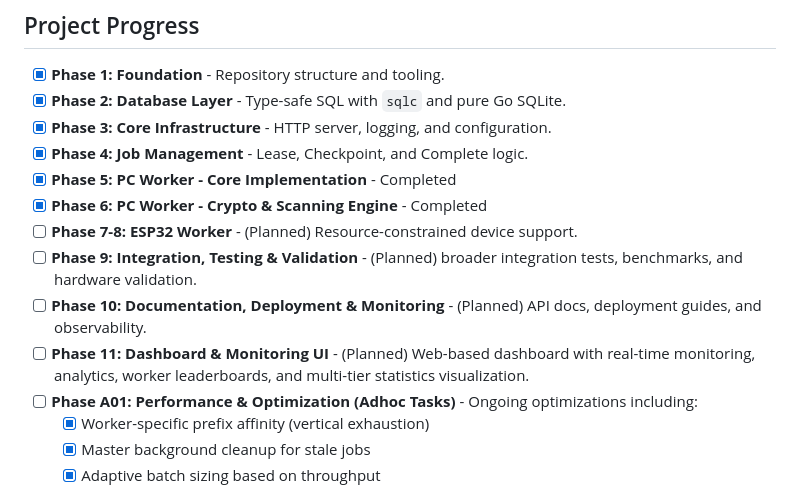
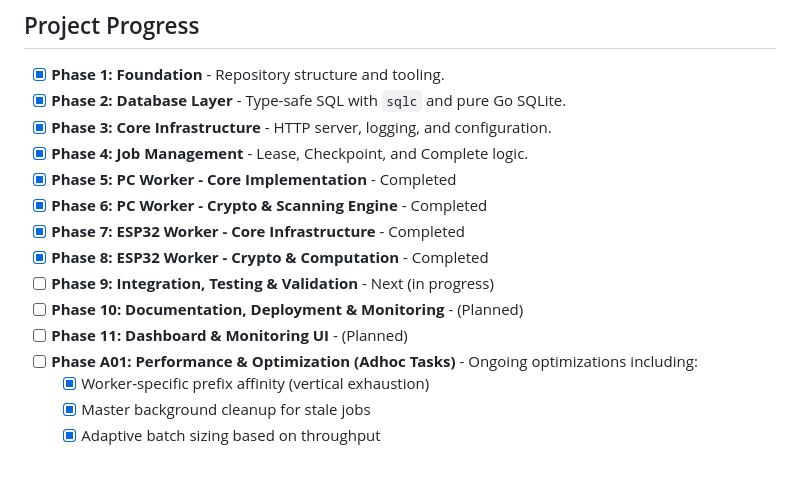
Before and after one commit to garnizeh/eth-scanner, a Markdown page: README.md, the part around one of its changes. Rendered like a GitHub page; blank space fills up the shorter version.

```diff
--- a/README.md
+++ b/README.md
@@ -167,10 +167,11 @@ The multi-tier statistics architecture is designed to power a comprehensive web-
 - [x] **Phase 4: Job Management** - Lease, Checkpoint, and Complete logic.
 - [x] **Phase 5: PC Worker - Core Implementation** - Completed
 - [x] **Phase 6: PC Worker - Crypto & Scanning Engine** - Completed
-- [ ] **Phase 7-8: ESP32 Worker** - (Planned) Resource-constrained device support.
-- [ ] **Phase 9: Integration, Testing & Validation** - (Planned) broader integration tests, benchmarks, and hardware validation.
-- [ ] **Phase 10: Documentation, Deployment & Monitoring** - (Planned) API docs, deployment guides, and observability.
-- [ ] **Phase 11: Dashboard & Monitoring UI** - (Planned) Web-based dashboard with real-time monitoring, analytics, worker leaderboards, and multi-tier statistics visualization.
+- [x] **Phase 7: ESP32 Worker - Core Infrastructure** - Completed
+- [x] **Phase 8: ESP32 Worker - Crypto & Computation** - Completed
+- [ ] **Phase 9: Integration, Testing & Validation** - Next (in progress)
+- [ ] **Phase 10: Documentation, Deployment & Monitoring** - (Planned)
+- [ ] **Phase 11: Dashboard & Monitoring UI** - (Planned)
 - [ ] **Phase A01: Performance & Optimization (Adhoc Tasks)** - Ongoing optimizations including:
   - [x] Worker-specific prefix affinity (vertical exhaustion)
   - [x] Master background cleanup for stale jobs
```
Also changed, not shown: other parts of README.md (+45 -1 lines), docs/tasks/OVERVIEW.md (+10 -10 lines).
